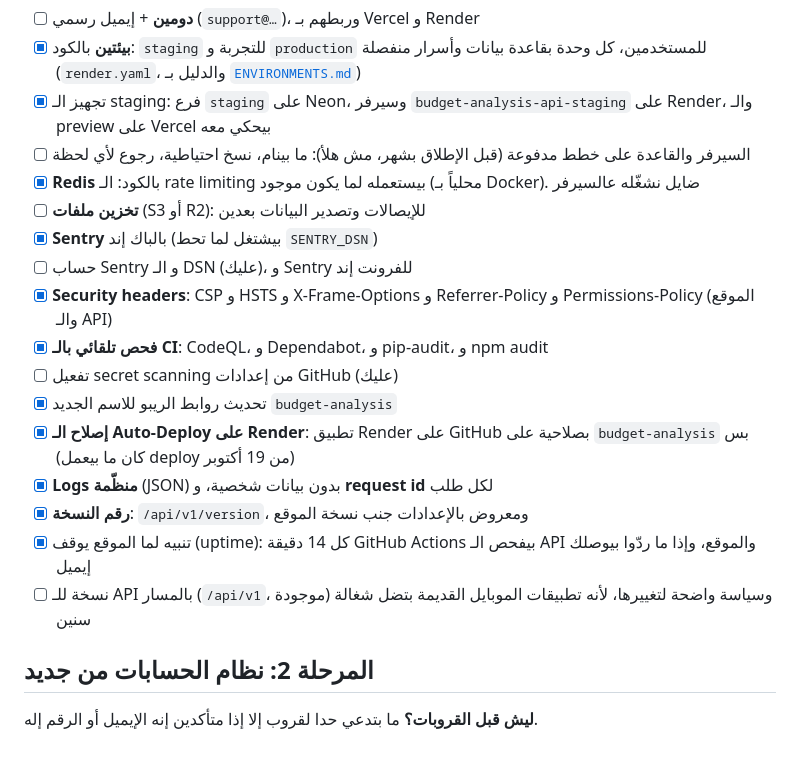
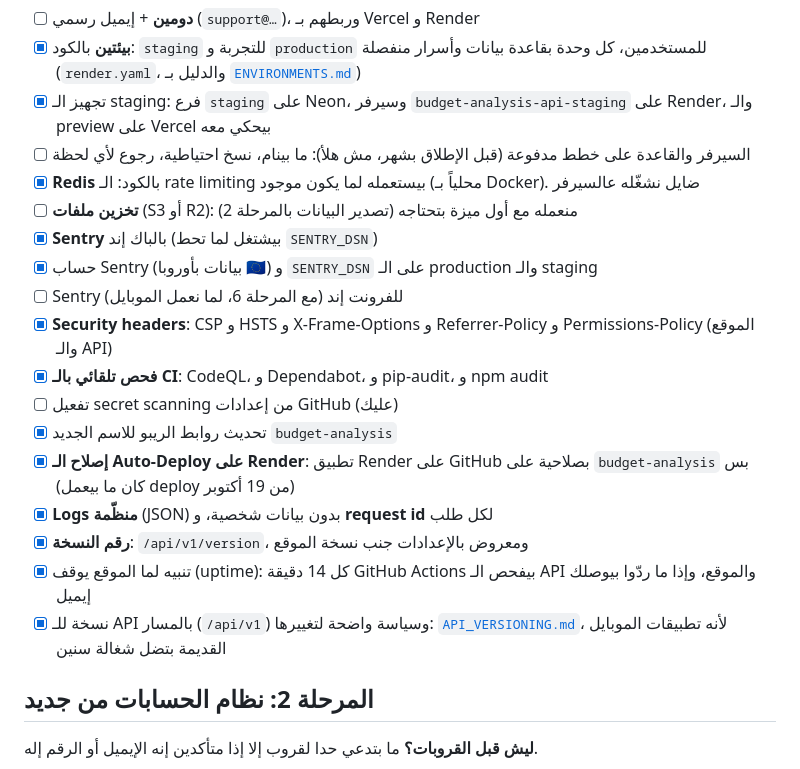
Before and after one commit to M-ALTAWEEL/budget-analysis, a Markdown page: docs/ROADMAP.md, the part around the change. GitHub-like rendering.

Commit message:
API versioning policy; roadmap: Sentry on

```diff
--- a/docs/ROADMAP.md
+++ b/docs/ROADMAP.md
@@ -50,9 +50,10 @@
 - [x] تجهيز الـ staging: فرع `staging` على Neon، وسيرفر `budget-analysis-api-staging` على Render، والـ preview على Vercel بيحكي معه
 - [ ] السيرفر والقاعدة على خطط مدفوعة (قبل الإطلاق بشهر، مش هلأ): ما بينام، نسخ احتياطية، رجوع لأي لحظة
 - [x] **Redis** بالكود: الـ rate limiting بيستعمله لما يكون موجود (محلياً بـ Docker). ضايل نشغّله عالسيرفر
-- [ ] **تخزين ملفات** (S3 أو R2): للإيصالات وتصدير البيانات بعدين
+- [ ] **تخزين ملفات** (S3 أو R2): منعمله مع أول ميزة بتحتاجه (تصدير البيانات بالمرحلة 2)
 - [x] **Sentry** بالباك إند (بيشتغل لما تحط `SENTRY_DSN`)
-- [ ] حساب Sentry و الـ DSN (عليك)، و Sentry للفرونت إند
+- [x] حساب Sentry (بيانات بأوروبا 🇪🇺) و `SENTRY_DSN` على الـ production والـ staging
+- [ ] Sentry للفرونت إند (مع المرحلة 6، لما نعمل الموبايل)
 - [x] **Security headers**: CSP و HSTS و X-Frame-Options و Referrer-Policy و Permissions-Policy (الموقع والـ API)
 - [x] **فحص تلقائي بالـ CI**: CodeQL، و Dependabot، و pip-audit، و npm audit
 - [ ] تفعيل secret scanning من إعدادات GitHub (عليك)
@@ -61,7 +62,7 @@
 - [x] **Logs منظّمة** (JSON) بدون بيانات شخصية، و **request id** لكل طلب
 - [x] **رقم النسخة**: `/api/v1/version`، ومعروض بالإعدادات جنب نسخة الموقع
 - [x] تنبيه لما الموقع يوقف (uptime): كل 14 دقيقة GitHub Actions بيفحص الـ API والموقع، وإذا ما ردّوا بيوصلك إيميل
-- [ ] نسخة للـ API بالمسار (`/api/v1`، موجودة) وسياسة واضحة لتغييرها، لأنه تطبيقات الموبايل القديمة بتضل شغالة سنين
+- [x] نسخة للـ API بالمسار (`/api/v1`) وسياسة واضحة لتغييرها: [`API_VERSIONING.md`](API_VERSIONING.md)، لأنه تطبيقات الموبايل القديمة بتضل شغالة سنين
 
 ## المرحلة 2: نظام الحسابات من جديد
 **ليش قبل القروبات؟** ما بتدعي حدا لقروب إلا إذا متأكدين إنه الإيميل أو الرقم إله.
```
Also changed, not shown: docs/API_VERSIONING.md (added, +26 -0 lines).
